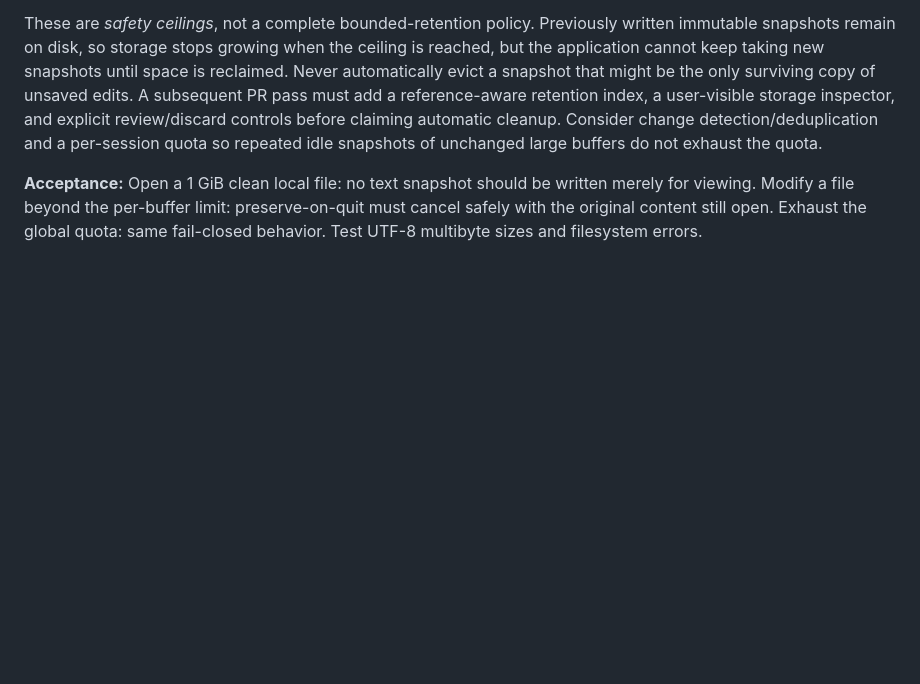
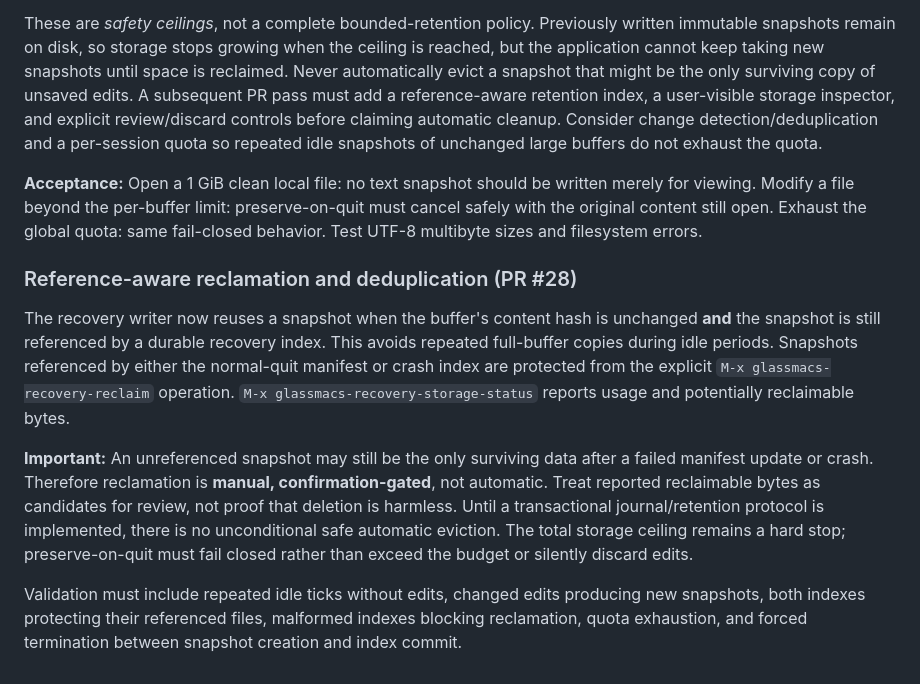
Before and after one commit to jmping/Glassmacs, a Markdown page: docs/recent-print-recovery.md, the part around the change. GitHub-like rendering; blank space fills up the shorter version.

Commit message:
docs: document deduplication, reference-aware manual reclamation and crash-gap limitations

```diff
--- a/docs/recent-print-recovery.md
+++ b/docs/recent-print-recovery.md
@@ -108,3 +108,11 @@ The initial implementation sets two configurable ceilings:
 These are *safety ceilings*, not a complete bounded-retention policy. Previously written immutable snapshots remain on disk, so storage stops growing when the ceiling is reached, but the application cannot keep taking new snapshots until space is reclaimed. Never automatically evict a snapshot that might be the only surviving copy of unsaved edits. A subsequent PR pass must add a reference-aware retention index, a user-visible storage inspector, and explicit review/discard controls before claiming automatic cleanup. Consider change detection/deduplication and a per-session quota so repeated idle snapshots of unchanged large buffers do not exhaust the quota.
 
 **Acceptance:** Open a 1 GiB clean local file: no text snapshot should be written merely for viewing. Modify a file beyond the per-buffer limit: preserve-on-quit must cancel safely with the original content still open. Exhaust the global quota: same fail-closed behavior. Test UTF-8 multibyte sizes and filesystem errors.
+
+### Reference-aware reclamation and deduplication (PR #28)
+
+The recovery writer now reuses a snapshot when the buffer's content hash is unchanged **and** the snapshot is still referenced by a durable recovery index. This avoids repeated full-buffer copies during idle periods. Snapshots referenced by either the normal-quit manifest or crash index are protected from the explicit `M-x glassmacs-recovery-reclaim` operation. `M-x glassmacs-recovery-storage-status` reports usage and potentially reclaimable bytes.
+
+**Important:** An unreferenced snapshot may still be the only surviving data after a failed manifest update or crash. Therefore reclamation is **manual, confirmation-gated**, not automatic. Treat reported reclaimable bytes as candidates for review, not proof that deletion is harmless. Until a transactional journal/retention protocol is implemented, there is no unconditional safe automatic eviction. The total storage ceiling remains a hard stop; preserve-on-quit must fail closed rather than exceed the budget or silently discard edits.
+
+Validation must include repeated idle ticks without edits, changed edits producing new snapshots, both indexes protecting their referenced files, malformed indexes blocking reclamation, quota exhaustion, and forced termination between snapshot creation and index commit.
```
